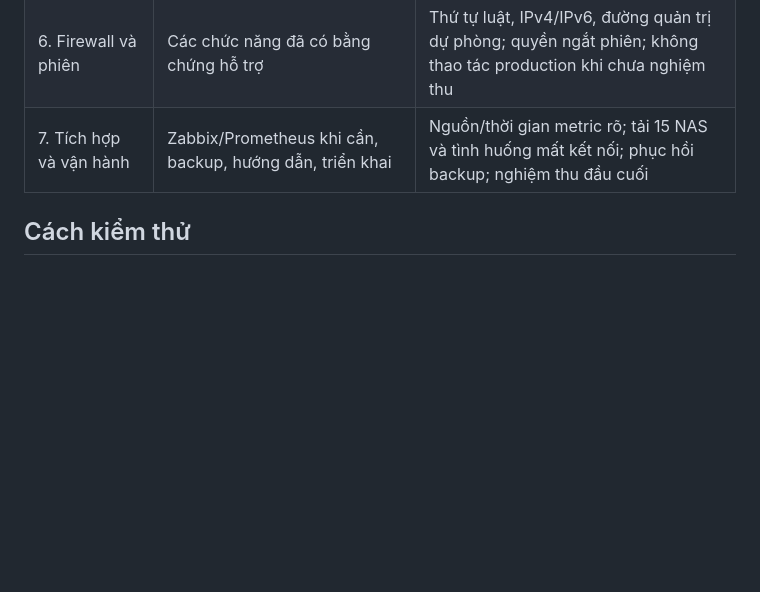
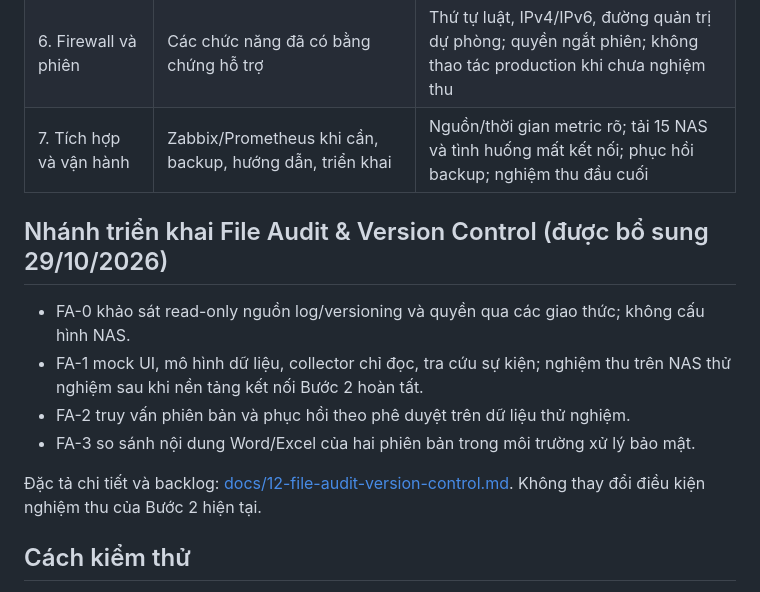
Before and after one commit to linrodey/nassyno, a Markdown page: docs/02-delivery-plan.md, the part around the change. Rendered like a GitHub page; blank space fills up the shorter version.

Commit message:
docs: add staged File Audit track to delivery plan

```diff
--- a/docs/02-delivery-plan.md
+++ b/docs/02-delivery-plan.md
@@ -11,6 +11,15 @@ Mỗi bước gửi kết quả để người dùng duyệt, chỉ chuyển bư
 | 5. ACL | Xem trước, duyệt và thực thi thay đổi trên dữ liệu thử nghiệm | Allow/Deny, nhóm, kế thừa; SMB thực tế; bảo toàn ngoại lệ; kiểm chứng khôi phục |
 | 6. Firewall và phiên | Các chức năng đã có bằng chứng hỗ trợ | Thứ tự luật, IPv4/IPv6, đường quản trị dự phòng; quyền ngắt phiên; không thao tác production khi chưa nghiệm thu |
 | 7. Tích hợp và vận hành | Zabbix/Prometheus khi cần, backup, hướng dẫn, triển khai | Nguồn/thời gian metric rõ; tải 15 NAS và tình huống mất kết nối; phục hồi backup; nghiệm thu đầu cuối |
+
+## Nhánh triển khai File Audit & Version Control (được bổ sung 29/10/2026)
+
+- FA-0 khảo sát read-only nguồn log/versioning và quyền qua các giao thức; không cấu hình NAS.
+- FA-1 mock UI, mô hình dữ liệu, collector chỉ đọc, tra cứu sự kiện; nghiệm thu trên NAS thử nghiệm sau khi nền tảng kết nối Bước 2 hoàn tất.
+- FA-2 truy vấn phiên bản và phục hồi theo phê duyệt trên dữ liệu thử nghiệm.
+- FA-3 so sánh nội dung Word/Excel của hai phiên bản trong môi trường xử lý bảo mật.
+
+Đặc tả chi tiết và backlog: [docs/12-file-audit-version-control.md](12-file-audit-version-control.md). Không thay đổi điều kiện nghiệm thu của Bước 2 hiện tại.
 
 ## Cách kiểm thử
 
```
